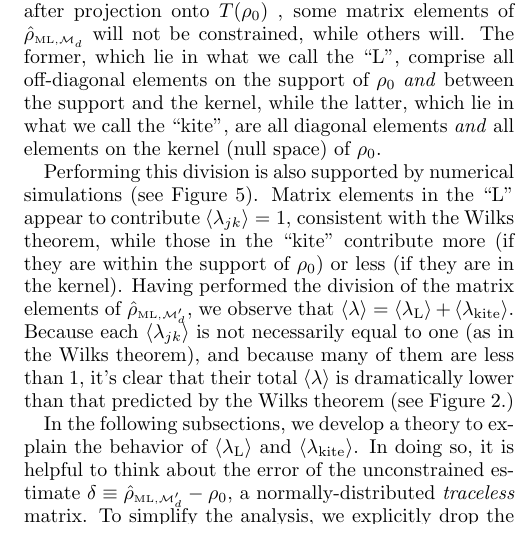
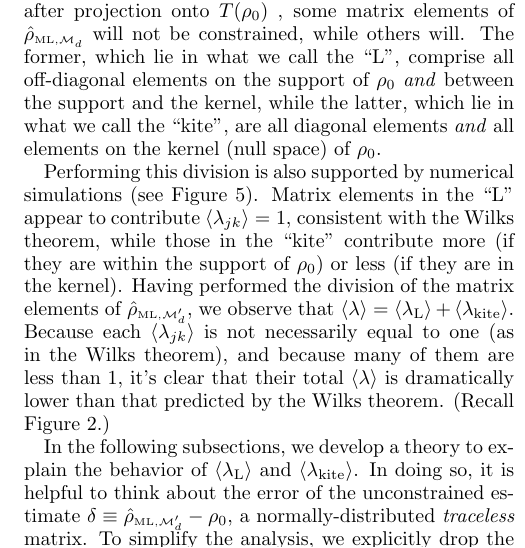
Before and after one commit to Travis-S/arxiv_1609.04385, a LaTeX paper (wilkspaper.tex): part of one column of page 8 of 15, cut so that both start at the same text. Compiled offline with pdfLaTeX.

Commit message:
Fix figure reference

```diff
--- a/wilkspaper.tex
+++ b/wilkspaper.tex
@@ -372,7 +372,7 @@ and therefore $\langle \lambda \rangle = \sum_{jk}\langle\lambda_{jk}\rangle$.
 \end{enumerate}
 This division is a natural one, given LAMPN - even after projection onto $T(\rho_{0})$ , some matrix elements of $\rhoML{\M_{d}}$ will not be constrained, while others will. The former, which lie in what we call the ``L", comprise all off-diagonal elements on the support of $\rho_0$ \emph{and} between the support and the kernel, while the latter, which lie in what we call the ``kite", are all diagonal elements \emph{and} all elements on the kernel (null space) of $\rho_0$.
 
-Performing this division is also supported by numerical simulations (see Figure \ref{fig:L}). Matrix elements in the ``L" appear to contribute $\langle \lambda_{jk}\rangle = 1$, consistent with the Wilks theorem, while those in the ``kite" contribute more (if they are within the support of $\rho_{0}$) or less (if they are in the kernel).  Having performed the division of the matrix elements of $\rhoML{\M'_{d}}$, we observe that $\langle\lambda\rangle = \expect{\lambda_{\mathrm{L}}} + \expect{\lambda_{\mathrm{kite}}}$. Because each $\langle \lambda_{jk}\rangle$ is not necessarily equal to one (as in the Wilks theorem), and because many of them are less than 1, it's clear that their total $\langle \lambda \rangle$ is dramatically lower than that predicted by the Wilks theorem (see Figure \ref{fig:boundaries2}.)
+Performing this division is also supported by numerical simulations (see Figure \ref{fig:L}). Matrix elements in the ``L" appear to contribute $\langle \lambda_{jk}\rangle = 1$, consistent with the Wilks theorem, while those in the ``kite" contribute more (if they are within the support of $\rho_{0}$) or less (if they are in the kernel).  Having performed the division of the matrix elements of $\rhoML{\M'_{d}}$, we observe that $\langle\lambda\rangle = \expect{\lambda_{\mathrm{L}}} + \expect{\lambda_{\mathrm{kite}}}$. Because each $\langle \lambda_{jk}\rangle$ is not necessarily equal to one (as in the Wilks theorem), and because many of them are less than 1, it's clear that their total $\langle \lambda \rangle$ is dramatically lower than that predicted by the Wilks theorem. (Recall Figure \ref{fig:boundaries2}.)
 
 \begin{figure}[h]
 \includegraphics[width=\columnwidth]{Images/Figure_3.pdf}
```
